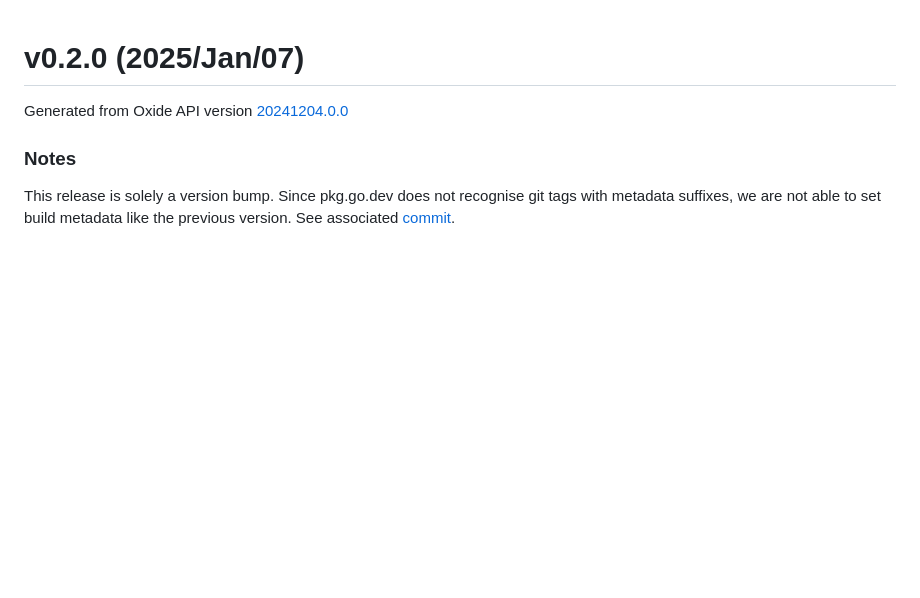
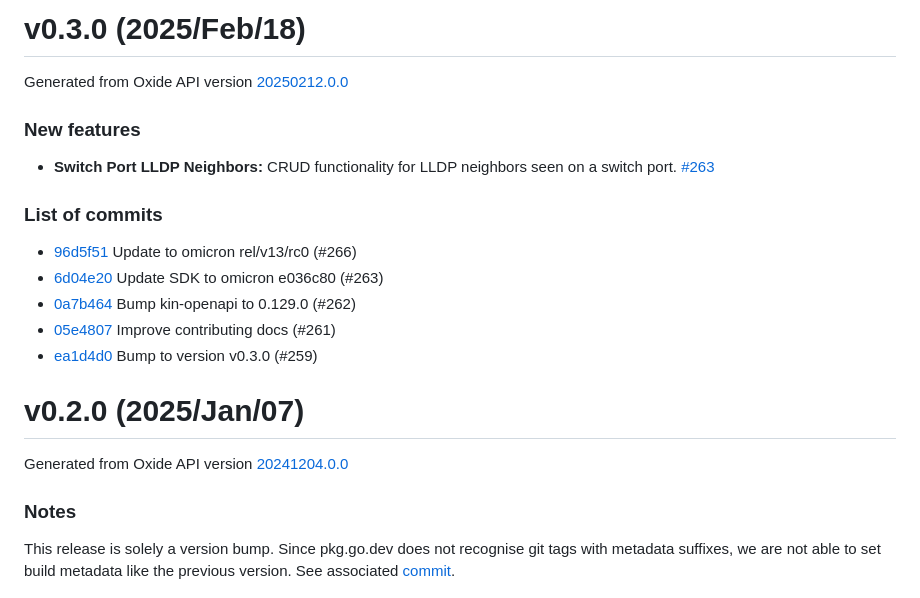
Before and after one commit to oxidecomputer/oxide.go, a Markdown page: CHANGELOG.md, the part around the change. GitHub-like rendering; blank space fills up the shorter version.

Commit message:
Changelog for v0.3.0

```diff
--- a/CHANGELOG.md
+++ b/CHANGELOG.md
@@ -1,3 +1,19 @@
+# v0.3.0 (2025/Feb/18)
+
+Generated from Oxide API version [20250212.0.0](https://github.com/oxidecomputer/omicron/blob/rel/v13/rc0/openapi/nexus.json)
+
+### New features
+
+- **Switch Port LLDP Neighbors:** CRUD functionality for LLDP neighbors seen on a switch port. [#263](https://github.com/oxidecomputer/oxide.go/pull/263)
+
+### List of commits
+
+- [96d5f51](https://github.com/oxidecomputer/oxide.go/commit/96d5f51) Update to omicron rel/v13/rc0 (#266)
+- [6d04e20](https://github.com/oxidecomputer/oxide.go/commit/6d04e20) Update SDK to omicron e036c80 (#263)
+- [0a7b464](https://github.com/oxidecomputer/oxide.go/commit/0a7b464) Bump kin-openapi to 0.129.0 (#262)
+- [05e4807](https://github.com/oxidecomputer/oxide.go/commit/05e4807) Improve contributing docs (#261)
+- [ea1d4d0](https://github.com/oxidecomputer/oxide.go/commit/ea1d4d0) Bump to version v0.3.0 (#259)
+
 # v0.2.0 (2025/Jan/07)
 
 Generated from Oxide API version [20241204.0.0](https://github.com/oxidecomputer/omicron/blob/rel/v12/rc1/openapi/nexus.json)
```
